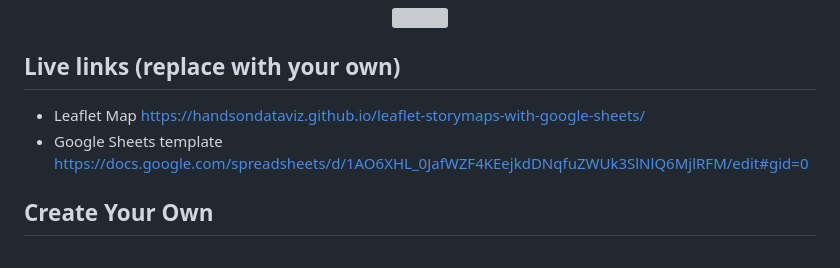
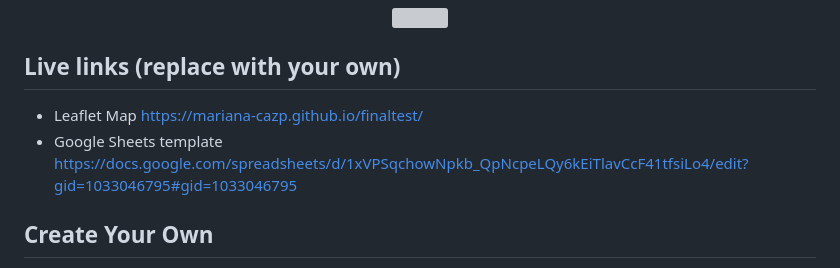
Before and after one commit to Mariana-cazp/finaltest, a Markdown page: README.md, the part around the change. Drawn GitHub-style; grey boxes are pictures that could not be loaded.

```diff
--- a/README.md
+++ b/README.md
@@ -7,8 +7,8 @@ Supports images, audio and video embeddings, and Leaflet TileLayer/geojson overl
 </p>
 
 ## Live links (replace with your own)
-- Leaflet Map https://handsondataviz.github.io/leaflet-storymaps-with-google-sheets/
-- Google Sheets template https://docs.google.com/spreadsheets/d/1AO6XHL_0JafWZF4KEejkdDNqfuZWUk3SlNlQ6MjlRFM/edit#gid=0
+- Leaflet Map https://mariana-cazp.github.io/finaltest/
+- Google Sheets template https://docs.google.com/spreadsheets/d/1xVPSqchowNpkb_QpNcpeLQy6kEiTlavCcF41tfsiLo4/edit?gid=1033046795#gid=1033046795
 
 ## Create Your Own
 - See step-by-step tutorial in *Hands-On Data Visualization* https://HandsOnDataViz.org/leaflet-storymaps-with-google-sheets.html
```
